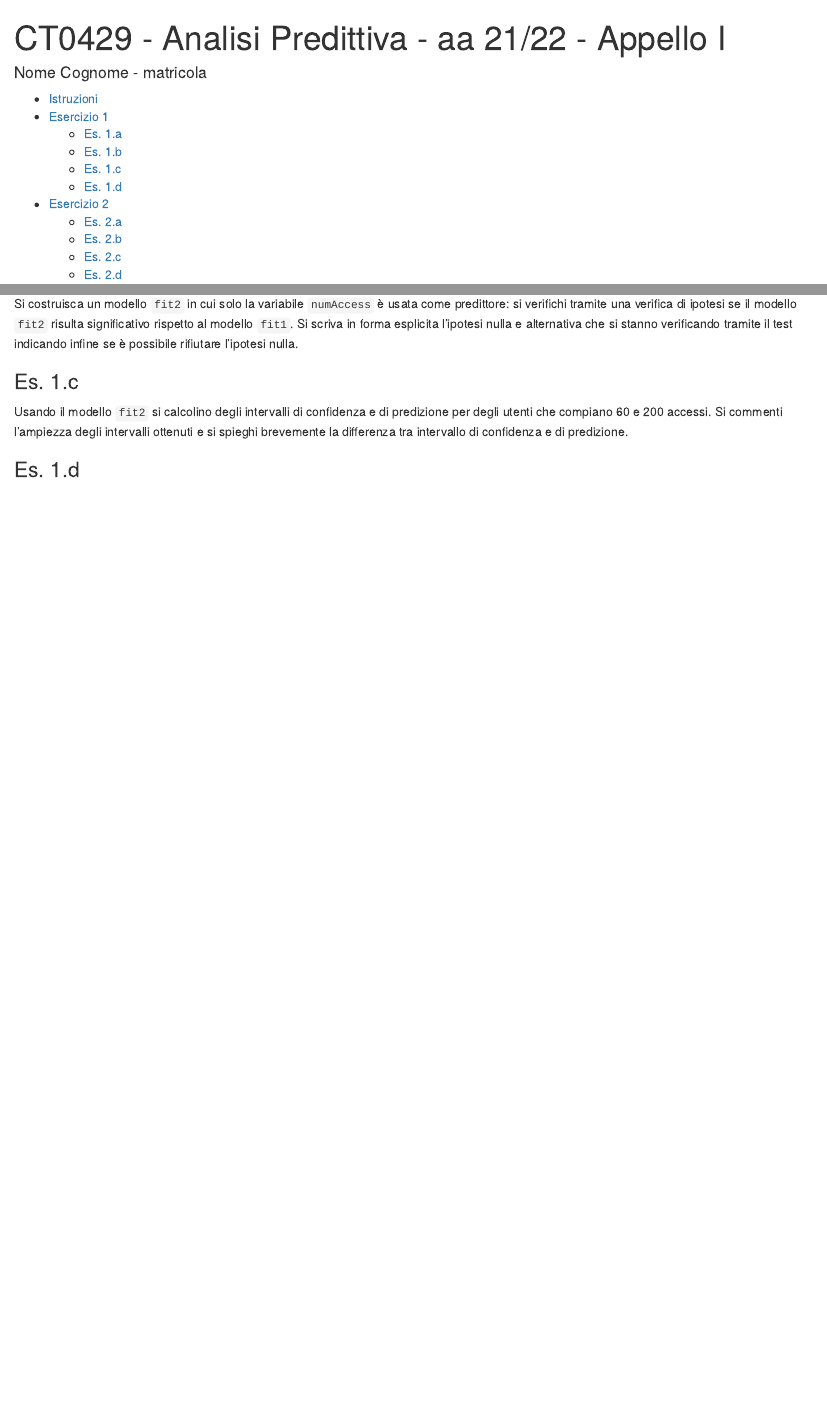
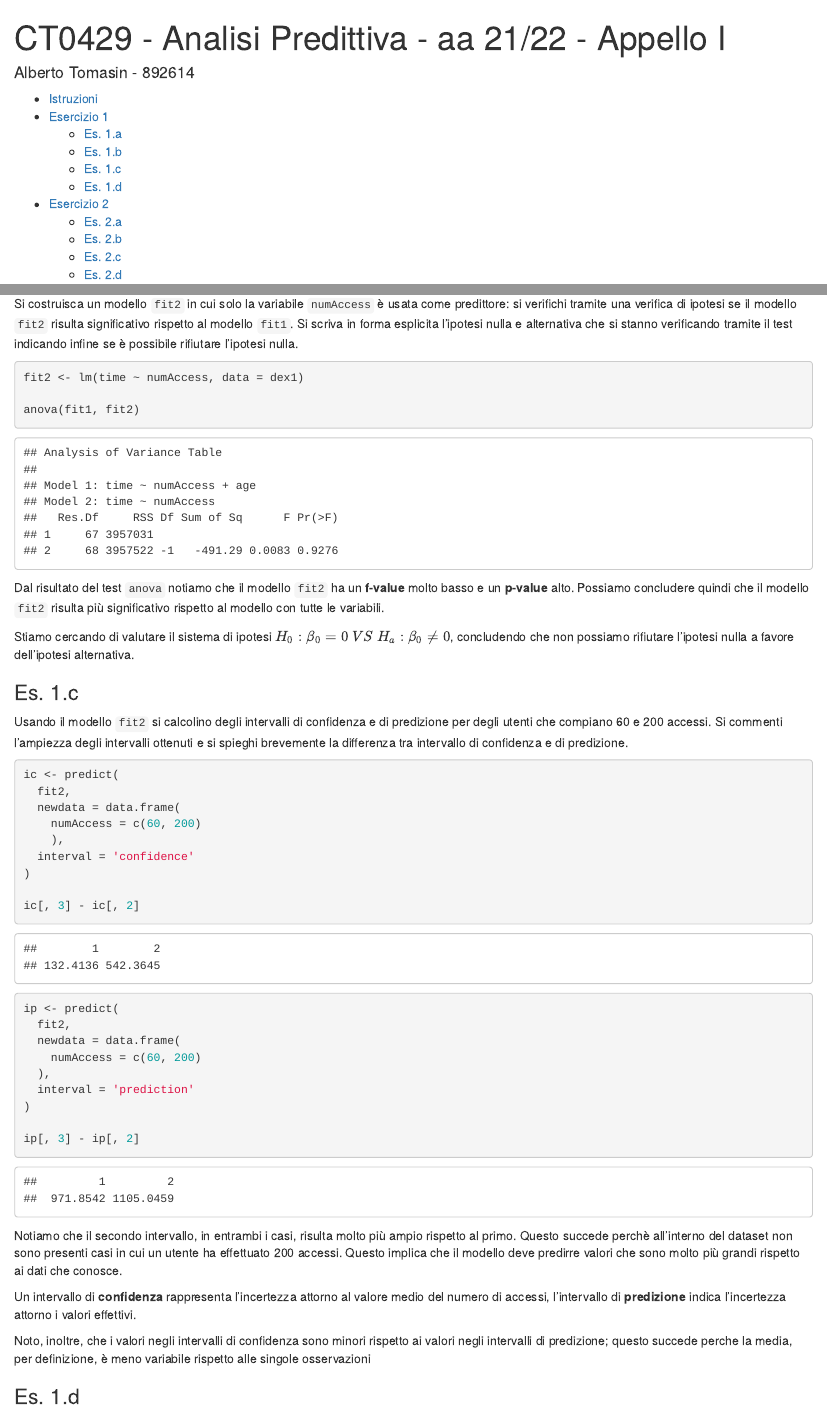
Before and after one commit to therealtoma/CT0429-analisi-predittiva, an R Markdown document (esami/01-2022/a01_lfpart-assign-20231208.Rmd): the page in a window 1100 px wide, from its top, and a second part further down, joined at a grey line. Rendered offline with R 4.5, knitr and Pandoc, with nearby package versions.

Commit message:
terminato esame fino es 2.b

````diff
--- a/esami/01-2022/a01_lfpart-assign-20231208.Rmd
+++ b/esami/01-2022/a01_lfpart-assign-20231208.Rmd
@@ -1,6 +1,6 @@
 ---
 title: "CT0429 - Analisi Predittiva - aa 21/22 - Appello I"
-author: "Nome Cognome - matricola"
+author: "Alberto Tomasin - 892614"
 output:
   html_document:
     toc: yes
@@ -49,13 +53,48 @@ Si costruisca un primo modello `fit1` in cui le variabili `age` e `numAccess` so
 
 Si costruisca un modello `fit2` in cui solo la variabile `numAccess` è usata come predittore: si verifichi tramite una verifica di ipotesi se il modello `fit2` risulta significativo rispetto al modello `fit1`. Si scriva in forma esplicita l'ipotesi nulla e alternativa che si stanno verificando tramite il test indicando infine se è possibile rifiutare l'ipotesi nulla.
 
+```{r}
+fit2 <- lm(time ~ numAccess, data = dex1)
 
+anova(fit1, fit2)
+```
+
+Dal risultato del test `anova` notiamo che il modello `fit2` ha un **f-value** molto basso e un **p-value** alto. Possiamo concludere quindi che il modello `fit2` risulta più significativo rispetto al modello con tutte le variabili.
+
+Stiamo cercando di valutare il sistema di ipotesi $H_0: \beta_0 = 0 \ VS \ H_a: \beta_0 \not = 0$, concludendo che non possiamo rifiutare l'ipotesi nulla a favore dell'ipotesi alternativa.
 
 ### Es. 1.c
 
 Usando il modello `fit2` si calcolino degli intervalli di confidenza e di predizione per degli utenti che compiano 60 e 200 accessi. Si commenti l'ampiezza degli intervalli ottenuti e si spieghi brevemente la differenza tra intervallo di confidenza e di predizione.
 
+```{r}
+ic <- predict(
+  fit2,
+  newdata = data.frame(
+    numAccess = c(60, 200)
+    ),
+  interval = 'confidence'
+)
 
+ic[, 3] - ic[, 2]
+```
+```{r}
+ip <- predict(
+  fit2,
+  newdata = data.frame(
+    numAccess = c(60, 200)
+  ),
+  interval = 'prediction'
+)
+
+ip[, 3] - ip[, 2]
+```
+
+Notiamo che il secondo intervallo, in entrambi i casi, risulta molto più ampio rispetto al primo. Questo succede perchè all'interno del dataset non sono presenti casi in cui un utente ha effettuato 200 accessi. Questo implica che il modello deve predirre valori che sono molto più grandi rispetto ai dati che conosce.
+
+Un intervallo di **confidenza** rappresenta l'incertezza attorno al valore medio del numero di accessi, l'intervallo di **predizione** indica l'incertezza attorno i valori effettivi.
+
+Noto, inoltre, che i valori negli intervalli di confidenza sono minori rispetto ai valori negli intervalli di predizione; questo succede perche la media, per definizione, è meno variabile rispetto alle singole osservazioni
 
 
 
````
Also changed, not shown: esami/01-2022/a01_lfpart-assign-20231208.Rmd (17 more changed lines).
